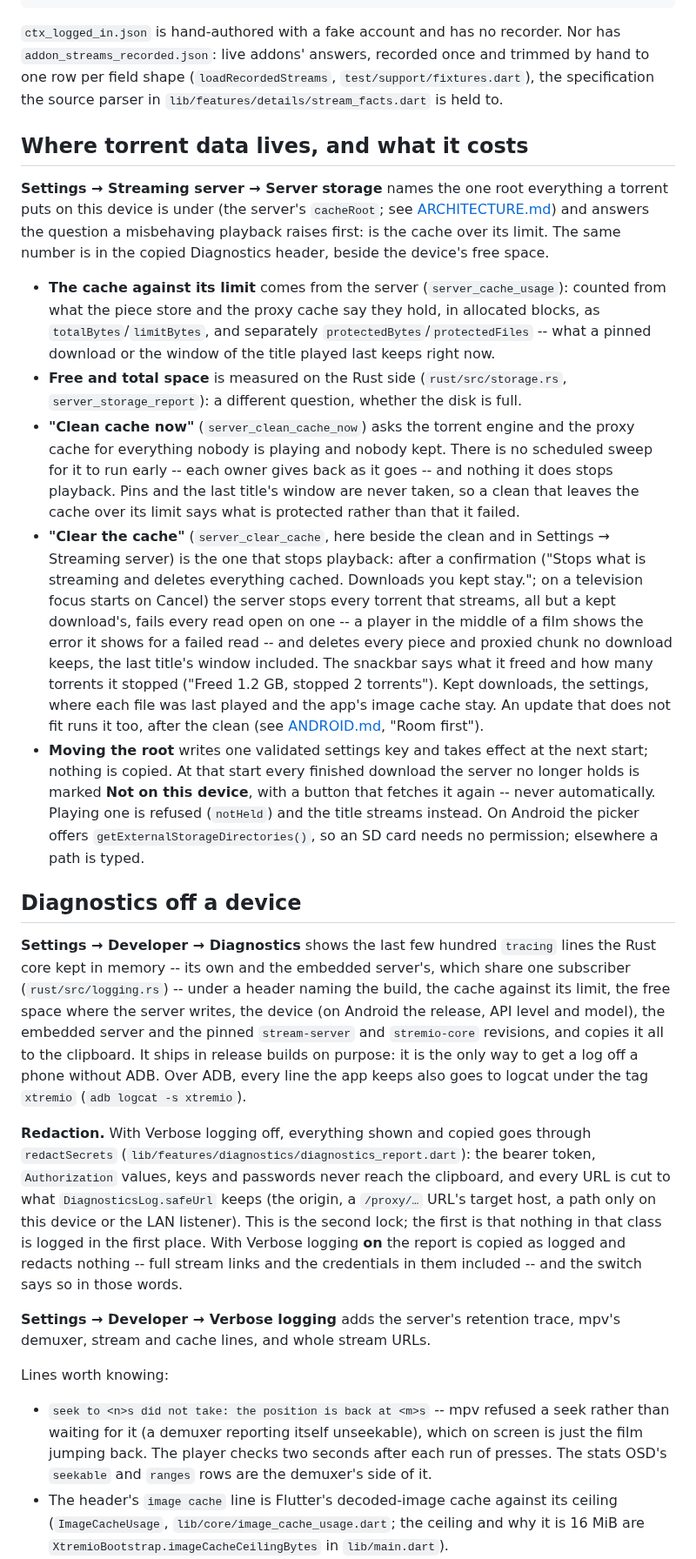
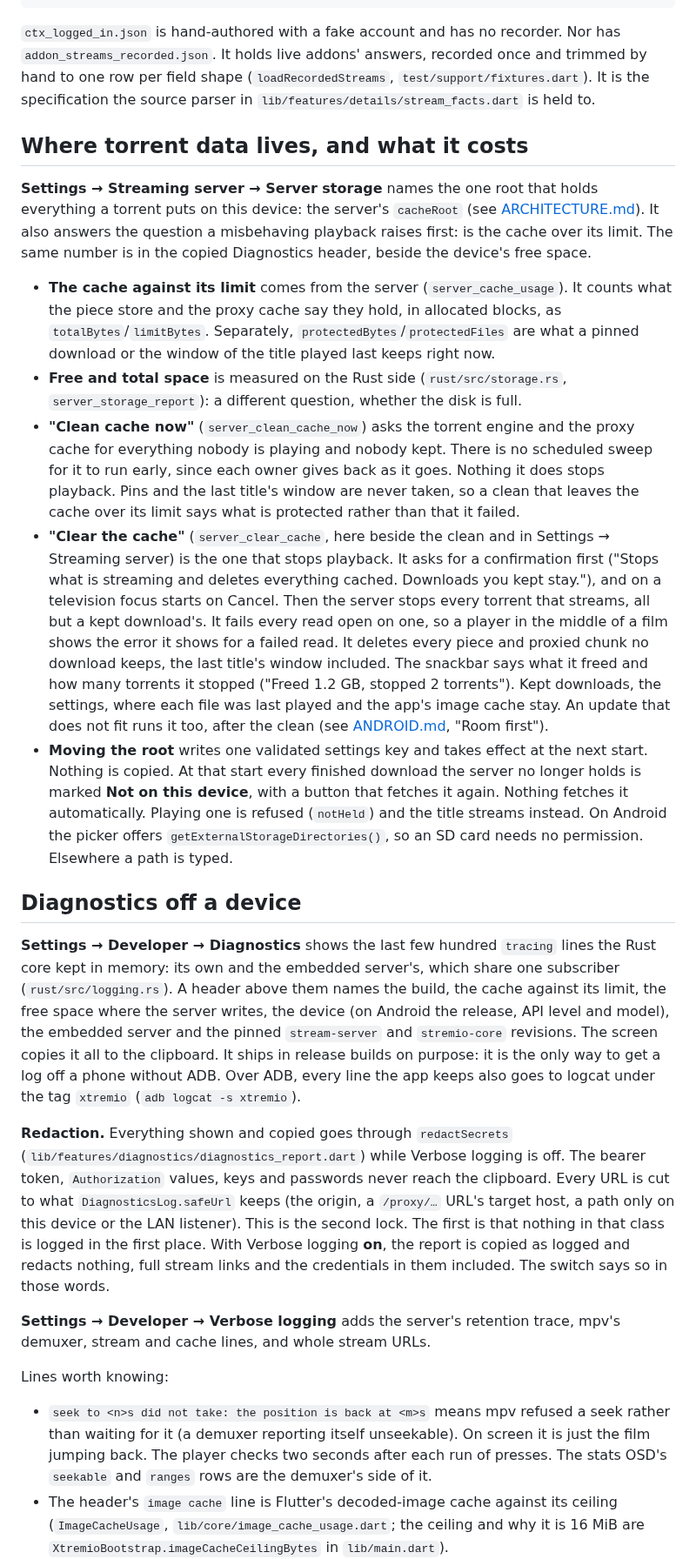
Before and after one commit to zond/xtremio, a Markdown page: docs/OPERATIONS.md, the part around one of its changes. Shown at 87% size. Drawn GitHub-style.

Commit message:
OPERATIONS: plain order
Split dash- and semicolon-chained sentences and move qualifiers after the claim; no claim changed.

Co-Authored-By: Claude Opus 5.5 <noreply@anthropic.com>

````diff
--- a/docs/OPERATIONS.md
+++ b/docs/OPERATIONS.md
@@ -168,87 +169,87 @@ cargo test --release --test subtitle_threshold -- --ignored   # network, ~15 min
 ```
 
 `ctx_logged_in.json` is hand-authored with a fake account and has no
-recorder. Nor has `addon_streams_recorded.json`: live addons' answers,
-recorded once and trimmed by hand to one row per field shape
-(`loadRecordedStreams`, `test/support/fixtures.dart`), the specification
-the source parser in `lib/features/details/stream_facts.dart` is held to.
+recorder. Nor has `addon_streams_recorded.json`. It holds live addons'
+answers, recorded once and trimmed by hand to one row per field shape
+(`loadRecordedStreams`, `test/support/fixtures.dart`). It is the
+specification the source parser in `lib/features/details/stream_facts.dart`
+is held to.
 
 ## Where torrent data lives, and what it costs
 
-**Settings → Streaming server → Server storage** names the one root
-everything a torrent puts on this device is under (the server's
-`cacheRoot`; see
-[ARCHITECTURE.md](ARCHITECTURE.md#where-torrent-data-lives)) and answers
-the question a misbehaving playback raises first: is the cache over its
-limit. The same number is in the copied Diagnostics header, beside the
+**Settings → Streaming server → Server storage** names the one root that
+holds everything a torrent puts on this device: the server's `cacheRoot`
+(see [ARCHITECTURE.md](ARCHITECTURE.md#where-torrent-data-lives)). It also
+answers the question a misbehaving playback raises first: is the cache over
+its limit. The same number is in the copied Diagnostics header, beside the
 device's free space.
 
 - **The cache against its limit** comes from the server
-  (`server_cache_usage`): counted from what the piece store and the proxy
-  cache say they hold, in allocated blocks, as `totalBytes`/`limitBytes`,
-  and separately `protectedBytes`/`protectedFiles` -- what a pinned download
+  (`server_cache_usage`). It counts what the piece store and the proxy cache
+  say they hold, in allocated blocks, as `totalBytes`/`limitBytes`.
+  Separately, `protectedBytes`/`protectedFiles` are what a pinned download
   or the window of the title played last keeps right now.
 - **Free and total space** is measured on the Rust side
   (`rust/src/storage.rs`, `server_storage_report`): a different question,
   whether the disk is full.
 - **"Clean cache now"** (`server_clean_cache_now`) asks the torrent engine
   and the proxy cache for everything nobody is playing and nobody kept.
-  There is no scheduled sweep for it to run early -- each owner gives back
-  as it goes -- and nothing it does stops playback. Pins and the last
+  There is no scheduled sweep for it to run early, since each owner gives
+  back as it goes. Nothing it does stops playback. Pins and the last
   title's window are never taken, so a clean that leaves the cache over its
   limit says what is protected rather than that it failed.
 - **"Clear the cache"** (`server_clear_cache`, here beside the clean and in
-  Settings → Streaming server) is the one that stops playback: after a
-  confirmation ("Stops what is streaming and deletes everything cached.
-  Downloads you kept stay."; on a television focus starts on Cancel) the
-  server stops every torrent that streams, all but a kept download's,
-  fails every read open on one -- a player in the middle of a film shows
-  the error it shows for a failed read -- and deletes every piece and
-  proxied chunk no download keeps, the last title's window included. The
+  Settings → Streaming server) is the one that stops playback. It asks for
+  a confirmation first ("Stops what is streaming and deletes everything
+  cached. Downloads you kept stay."), and on a television focus starts on
+  Cancel. Then the server stops every torrent that streams, all but a kept
+  download's. It fails every read open on one, so a player in the middle of
+  a film shows the error it shows for a failed read. It deletes every piece
+  and proxied chunk no download keeps, the last title's window included. The
   snackbar says what it freed and how many torrents it stopped ("Freed
   1.2 GB, stopped 2 torrents"). Kept downloads, the settings, where each
   file was last played and the app's image cache stay. An update that
   does not fit runs it too, after the clean (see
   [ANDROID.md](ANDROID.md#updating-from-inside-the-app), "Room first").
 - **Moving the root** writes one validated settings key and takes effect at
-  the next start; nothing is copied. At that start every finished download
+  the next start. Nothing is copied. At that start every finished download
   the server no longer holds is marked **Not on this device**, with a button
-  that fetches it again -- never automatically. Playing one is refused
-  (`notHeld`) and the title streams instead. On Android the picker offers
-  `getExternalStorageDirectories()`, so an SD card needs no permission;
-  elsewhere a path is typed.
+  that fetches it again. Nothing fetches it automatically. Playing one is
+  refused (`notHeld`) and the title streams instead. On Android the picker
+  offers `getExternalStorageDirectories()`, so an SD card needs no
+  permission. Elsewhere a path is typed.
 
 ## Diagnostics off a device
 
 **Settings → Developer → Diagnostics** shows the last few hundred `tracing`
-lines the Rust core kept in memory -- its own and the embedded server's,
-which share one subscriber (`rust/src/logging.rs`) -- under a header naming
-the build, the cache against its limit, the free space where the server
-writes, the device (on Android the release, API level and model), the
-embedded server and the pinned `stream-server` and `stremio-core` revisions,
-and copies it all to the clipboard. It ships in release builds on purpose:
+lines the Rust core kept in memory: its own and the embedded server's, which
+share one subscriber (`rust/src/logging.rs`). A header above them names the
+build, the cache against its limit, the free space where the server writes,
+the device (on Android the release, API level and model), the embedded
+server and the pinned `stream-server` and `stremio-core` revisions. The
+screen copies it all to the clipboard. It ships in release builds on purpose:
 it is the only way to get a log off a phone without ADB. Over ADB, every
 line the app keeps also goes to logcat under the tag `xtremio`
 (`adb logcat -s xtremio`).
 
-**Redaction.** With Verbose logging off, everything shown and copied goes
-through `redactSecrets` (`lib/features/diagnostics/diagnostics_report.dart`):
-the bearer token, `Authorization` values, keys and passwords never reach the
-clipboard, and every URL is cut to what `DiagnosticsLog.safeUrl` keeps (the
-origin, a `/proxy/…` URL's target host, a path only on this device or the
-LAN listener). This is the second lock; the first is that nothing in that
-class is logged in the first place. With Verbose logging **on** the report
-is copied as logged and redacts nothing -- full stream links and the
-credentials in them included -- and the switch says so in those words.
+**Redaction.** Everything shown and copied goes through `redactSecrets`
+(`lib/features/diagnostics/diagnostics_report.dart`) while Verbose logging
+is off. The bearer token, `Authorization` values, keys and passwords never
+reach the clipboard. Every URL is cut to what `DiagnosticsLog.safeUrl` keeps
+(the origin, a `/proxy/…` URL's target host, a path only on this device or
+the LAN listener). This is the second lock. The first is that nothing in
+that class is logged in the first place. With Verbose logging **on**, the
+report is copied as logged and redacts nothing, full stream links and the
+credentials in them included. The switch says so in those words.
 
 **Settings → Developer → Verbose logging** adds the server's retention
 trace, mpv's demuxer, stream and cache lines, and whole stream URLs.
 
 Lines worth knowing:
 
-- `seek to <n>s did not take: the position is back at <m>s` -- mpv refused a
-  seek rather than waiting for it (a demuxer reporting itself unseekable),
-  which on screen is just the film jumping back. The player checks two
+- `seek to <n>s did not take: the position is back at <m>s` means mpv
+  refused a seek rather than waiting for it (a demuxer reporting itself
+  unseekable). On screen it is just the film jumping back. The player checks two
   seconds after each run of presses. The stats OSD's `seekable` and
   `ranges` rows are the demuxer's side of it.
 - The header's `image cache` line is Flutter's decoded-image cache against
````
Also changed, not shown: other parts of docs/OPERATIONS.md (+86 -82 lines).
